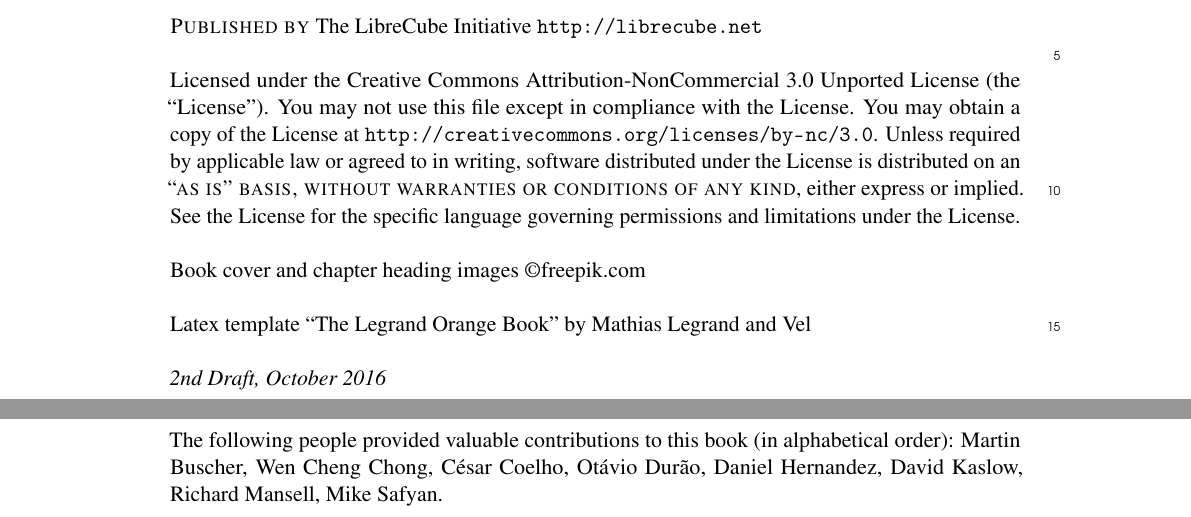
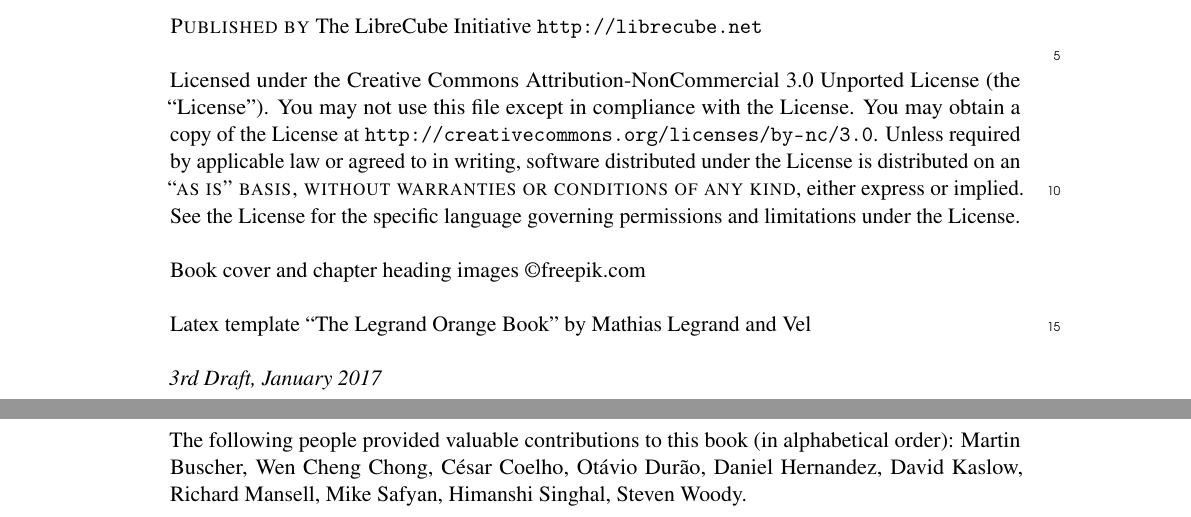
Before and after one commit to orestesgaolin/cubesat-standards-handbook, a LaTeX thesis (main.tex): two parts of pages 2 and 3 of 152, joined at a grey line, cut so that both start at the same text. Compiled offline with pdfLaTeX.

Commit message:
add contributors

```diff
--- a/main.tex
+++ b/main.tex
@@ -88,7 +88,7 @@
 
 \noindent Latex template ``The Legrand Orange Book'' by Mathias Legrand and Vel \\
 
-\noindent \textit{2nd Draft, October 2016} % Printing/edition date
+\noindent \textit{3rd Draft, January 2017} % Printing/edition date
 
 %----------------------------------------------------------------------------------------
 %	PREFACE
@@ -129,7 +129,9 @@ Otávio Durão,
 Daniel Hernandez,
 David Kaslow,
 Richard Mansell,
-Mike Safyan.
+Mike Safyan,
+Himanshi Singhal,
+Steven Woody.
 
 %----------------------------------------------------------------------------------------
 %	TABLE OF CONTENTS
```
